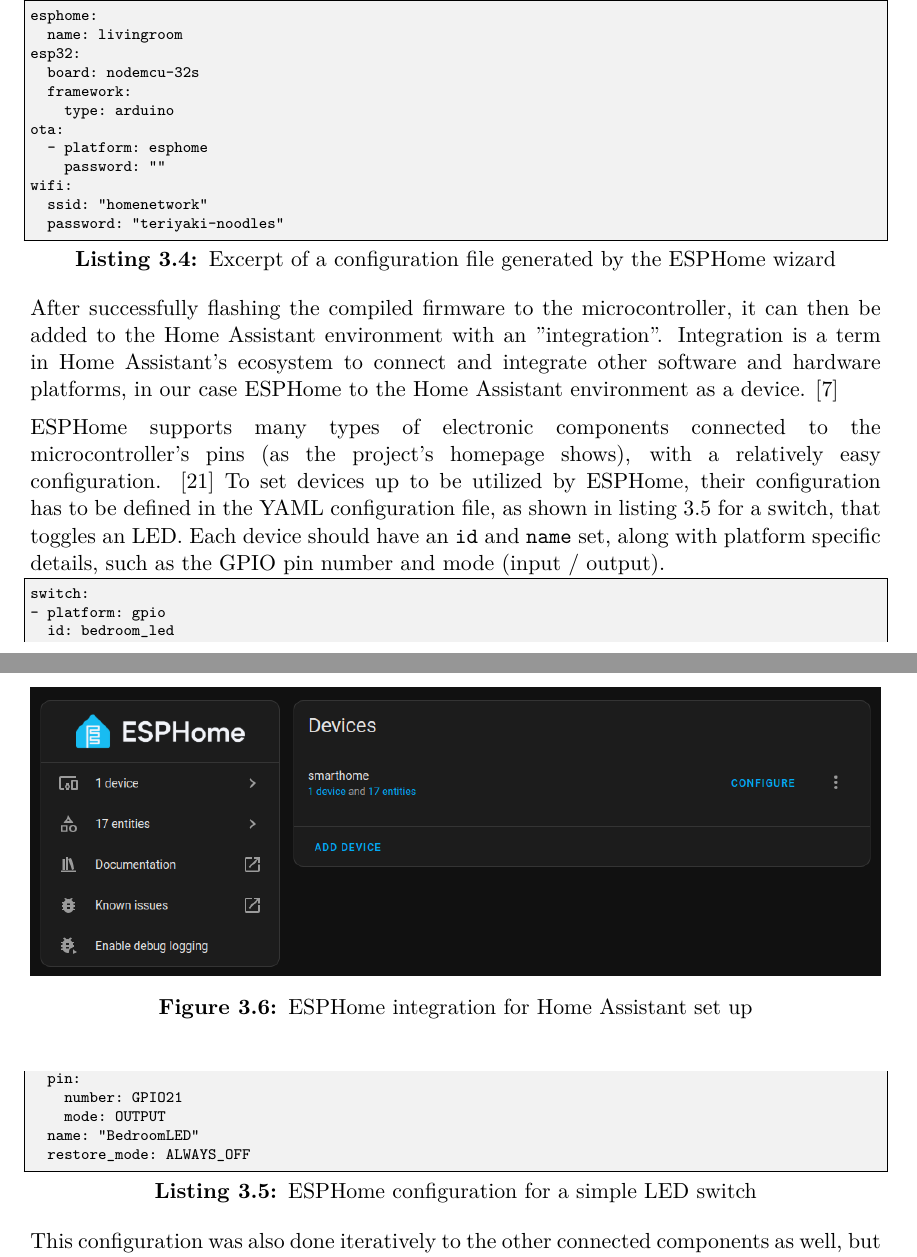
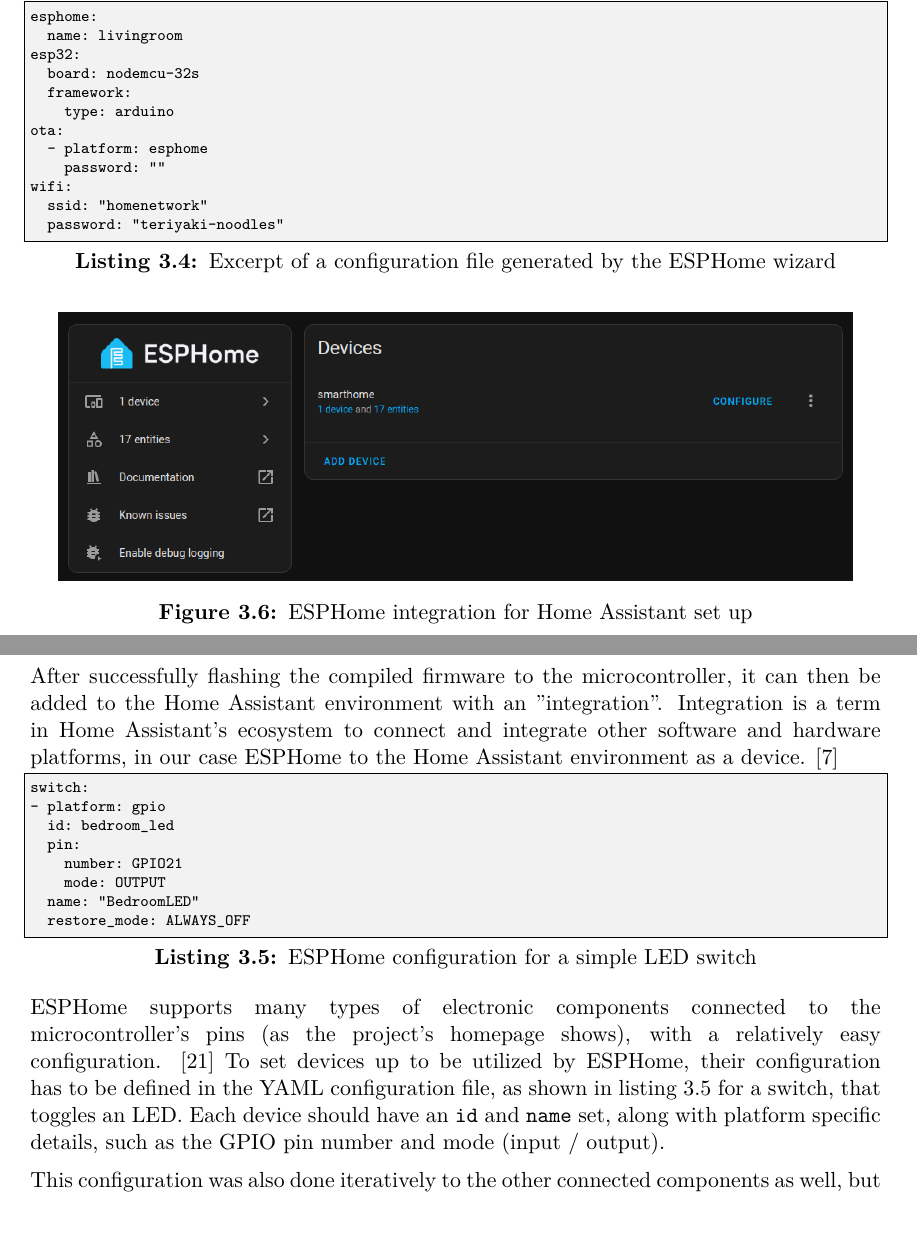
Before and after one commit to gombossb/thesis, a LaTeX thesis (doc/thesis/thesis.tex, which reads doc/thesis/content/implementation.tex): two parts of pages 25 and 26 of 42, joined at a grey line, cut so that both start at the same text, the shorter picture padded with empty space. Compiled offline with XeLaTeX.

Commit message:
format changes

```diff
--- a/doc/thesis/content/implementation.tex
+++ b/doc/thesis/content/implementation.tex
@@ -130,14 +130,12 @@
 
 \begin{figure}[!ht]
   \centering
-  \includegraphics[width=150mm, keepaspectratio]{figures/homeassistant_esphome_int.png}
+  \includegraphics[width=140mm, keepaspectratio]{figures/homeassistant_esphome_int.png}
   \caption{ESPHome integration for Home Assistant set up}
   \label{fig:HAesphomeint}
 \end{figure}
 
 After successfully flashing the compiled firmware to the microcontroller, it can then be added to the Home Assistant environment with an "integration". Integration is a term in Home Assistant's ecosystem to connect and integrate other software and hardware platforms, in our case ESPHome to the Home Assistant environment as a device. \cite{HAConceptsTerminology}
-
-ESPHome supports many types of electronic components connected to the microcontroller's pins (as the project's homepage shows), with a relatively easy configuration. \cite{ESPHomeHomepage} To set devices up to be utilized by ESPHome, their configuration has to be defined in the YAML configuration file, as shown in listing \ref{lst:ESPHomeDevConf} for a switch, that toggles an LED. Each device should have an \verb+id+ and \verb+name+ set, along with platform specific details, such as the GPIO pin number and mode (input / output).
 
 \begin{lstlisting}[language=,caption=ESPHome configuration for a simple LED switch,label=lst:ESPHomeDevConf]
 switch:
@@ -149,6 +147,8 @@
   name: "BedroomLED"
   restore_mode: ALWAYS_OFF
 \end{lstlisting}
+
+ESPHome supports many types of electronic components connected to the microcontroller's pins (as the project's homepage shows), with a relatively easy configuration. \cite{ESPHomeHomepage} To set devices up to be utilized by ESPHome, their configuration has to be defined in the YAML configuration file, as shown in listing \ref{lst:ESPHomeDevConf} for a switch, that toggles an LED. Each device should have an \verb+id+ and \verb+name+ set, along with platform specific details, such as the GPIO pin number and mode (input / output).
 
 This configuration was also done iteratively to the other connected components as well, but in separate files with the use of packages, which is a functionality provided by ESPHome for better code structuring and maintainability. \cite{ESPHomePackages} With packages, ESPHome configurations are merged from multiple YAML files to a single one during compilation, as if they were written in that single one.
 
```
